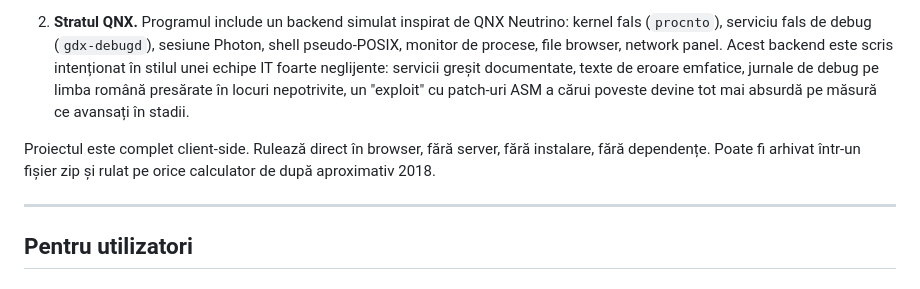
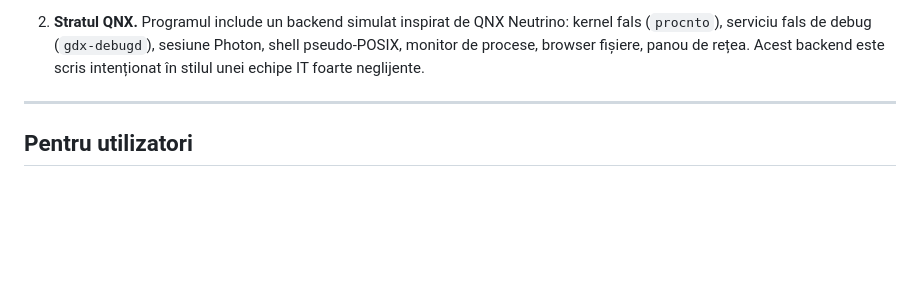
Before and after one commit to window-ops/legacy-ide-2001, a Markdown page: README.md, the part around the change. Rendered like a GitHub page; blank space fills up the shorter version.

```diff
--- a/README.md
+++ b/README.md
@@ -34,16 +34,8 @@ fără backend, fără build step) care simulează un IDE din jurul anului
 2. **Stratul QNX.** Programul include un backend simulat inspirat de
    QNX Neutrino: kernel fals (`procnto`), serviciu fals de debug
    (`gdx-debugd`), sesiune Photon, shell pseudo-POSIX, monitor de
-   procese, file browser, network panel. Acest backend este scris
-   intenționat în stilul unei echipe IT foarte neglijente: servicii
-   greșit documentate, texte de eroare emfatice, jurnale de debug pe
-   limba română presărate în locuri nepotrivite, un "exploit" cu
-   patch-uri ASM a cărui poveste devine tot mai absurdă pe măsură ce
-   avansați în stadii.
-
-Proiectul este complet client-side. Rulează direct în browser, fără
-server, fără instalare, fără dependențe. Poate fi arhivat într-un
-fișier zip și rulat pe orice calculator de după aproximativ 2018.
+   procese, browser fișiere, panou de rețea. Acest backend este scris
+   intenționat în stilul unei echipe IT foarte neglijente.
 
 ---
 
```
